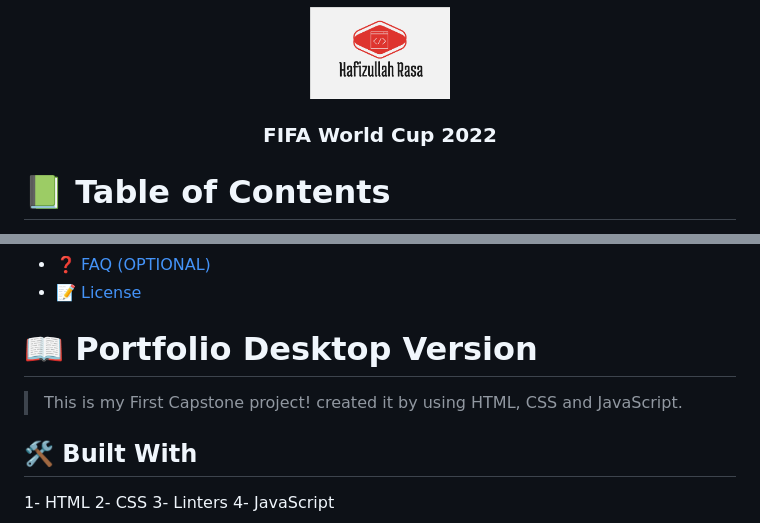
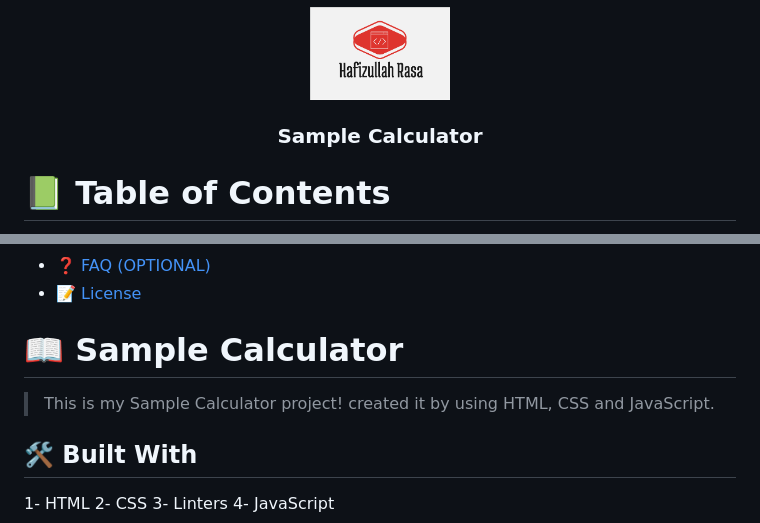
Before and after one commit to hafiz1379/sample-calculator, a Markdown page: README.md, 2 parts joined by grey strips. Drawn GitHub-style.

```diff
--- a/README.md
+++ b/README.md
@@ -7,7 +7,7 @@
   <img src="./77.png" alt="logo" width="140"  height="auto" />
   <br/>
 
-  <h3><b>FIFA World Cup 2022</b></h3>
+  <h3><b>Sample  Calculator</b></h3>
 
 </div>
 
@@ -37,9 +37,9 @@
 
 <!-- PROJECT DESCRIPTION -->
 
-# 📖 Portfolio Desktop Version <a name="about-project"></a>
+# 📖 Sample  Calculator <a name="about-project"></a>
 
-> This is my First Capstone project! created it by using HTML, CSS and JavaScript.
+> This is my Sample  Calculator project! created it by using HTML, CSS and JavaScript.
 
 ## 🛠 Built With <a name="built-with"></a>
 
```
